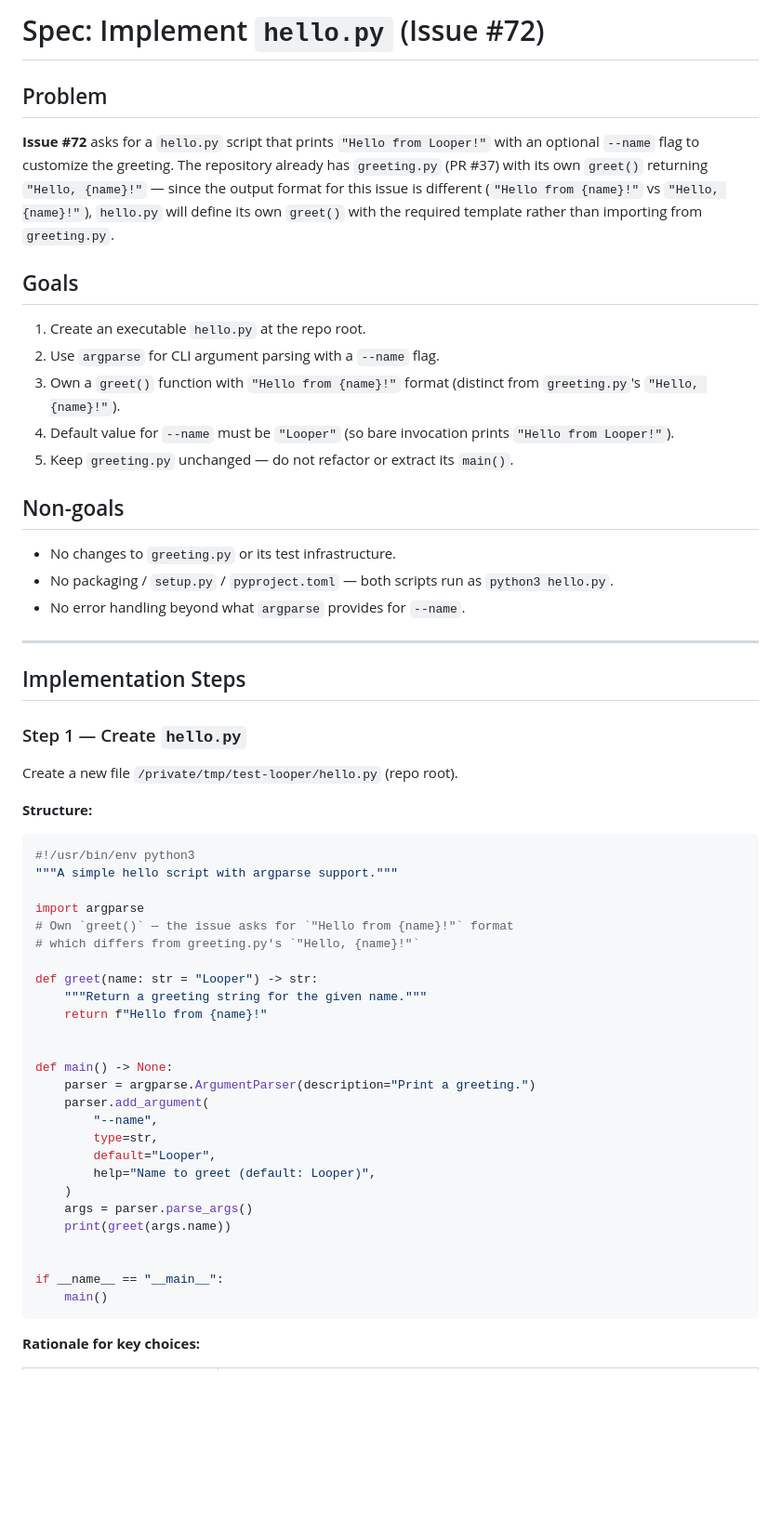
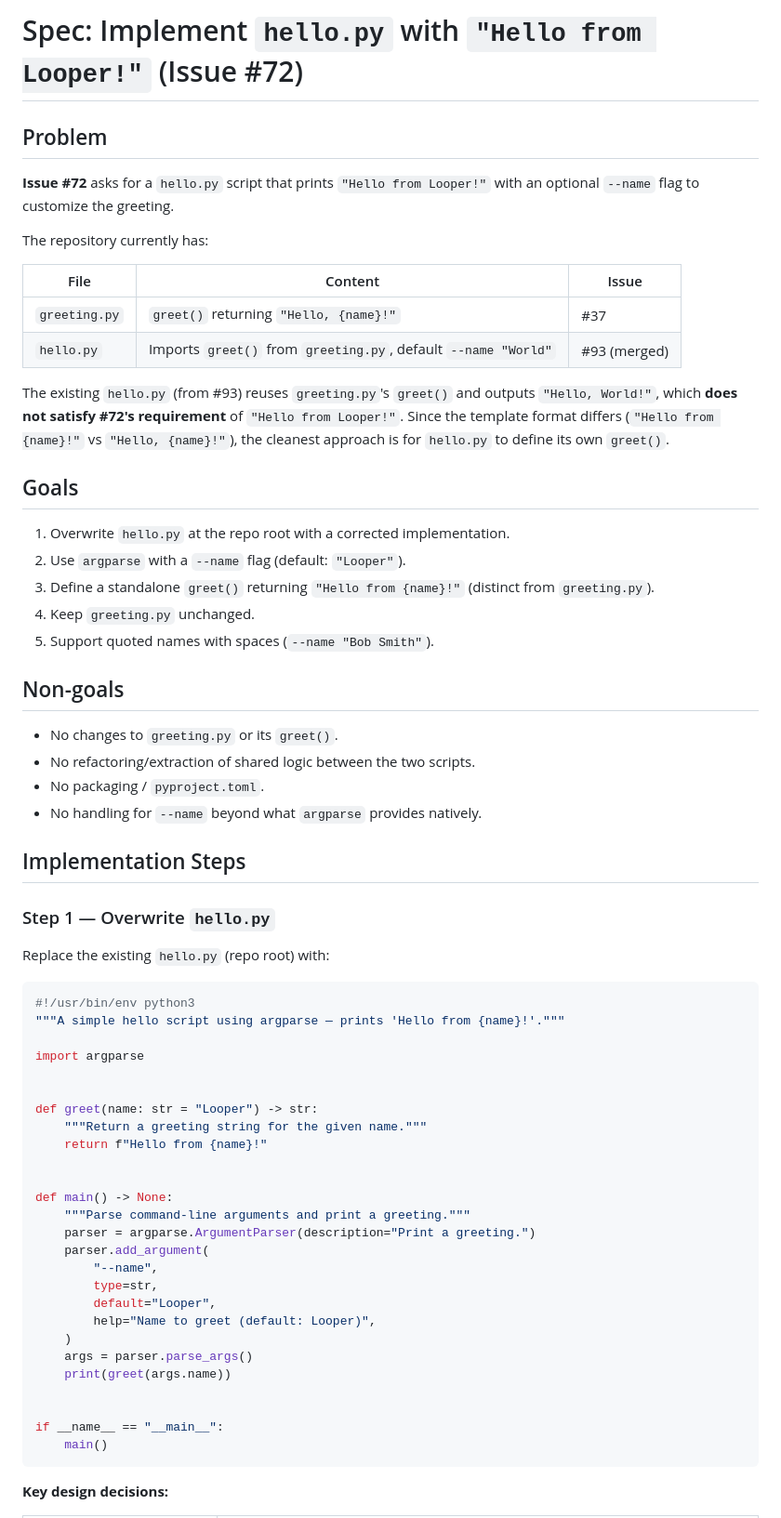
Before and after one commit to quangdang46/test-looper, a Markdown page: specs/72-spec/spec.md, the part around one of its changes. Shown at 93% size. GitHub-like rendering; blank space fills up the shorter version.

````diff
--- a/specs/72-spec/spec.md
+++ b/specs/72-spec/spec.md
@@ -1,40 +1,45 @@
-# Spec: Implement `hello.py` (Issue #72)
+# Spec: Implement `hello.py` with `"Hello from Looper!"` (Issue #72)
 
 ## Problem
 
-**Issue #72** asks for a `hello.py` script that prints `"Hello from Looper!"` with an optional `--name` flag to customize the greeting. The repository already has `greeting.py` (PR #37) with its own `greet()` returning `"Hello, {name}!"` — since the output format for this issue is different (`"Hello from {name}!"` vs `"Hello, {name}!"`), `hello.py` will define its own `greet()` with the required template rather than importing from `greeting.py`.
+**Issue #72** asks for a `hello.py` script that prints `"Hello from Looper!"` with an optional `--name` flag to customize the greeting.
+
+The repository currently has:
+
+| File | Content | Issue |
+|------|---------|-------|
+| `greeting.py` | `greet()` returning `"Hello, {name}!"` | #37 |
+| `hello.py` | Imports `greet()` from `greeting.py`, default `--name "World"` | #93 (merged) |
+
+The existing `hello.py` (from #93) reuses `greeting.py`'s `greet()` and outputs `"Hello, World!"`, which **does not satisfy #72's requirement** of `"Hello from Looper!"`. Since the template format differs (`"Hello from {name}!"` vs `"Hello, {name}!"`), the cleanest approach is for `hello.py` to define its own `greet()`.
 
 ## Goals
 
-1. Create an executable `hello.py` at the repo root.
-2. Use `argparse` for CLI argument parsing with a `--name` flag.
-3. Own a `greet()` function with `"Hello from {name}!"` format (distinct from `greeting.py`'s `"Hello, {name}!"`).
-4. Default value for `--name` must be `"Looper"` (so bare invocation prints `"Hello from Looper!"`).
-5. Keep `greeting.py` unchanged — do not refactor or extract its `main()`.
+1. Overwrite `hello.py` at the repo root with a corrected implementation.
+2. Use `argparse` with a `--name` flag (default: `"Looper"`).
+3. Define a standalone `greet()` returning `"Hello from {name}!"` (distinct from `greeting.py`).
+4. Keep `greeting.py` unchanged.
+5. Support quoted names with spaces (`--name "Bob Smith"`).
 
 ## Non-goals
 
-- No changes to `greeting.py` or its test infrastructure.
-- No packaging / `setup.py` / `pyproject.toml` — both scripts run as `python3 hello.py`.
-- No error handling beyond what `argparse` provides for `--name`.
-
----
+- No changes to `greeting.py` or its `greet()`.
+- No refactoring/extraction of shared logic between the two scripts.
+- No packaging / `pyproject.toml`.
+- No handling for `--name` beyond what `argparse` provides natively.
 
 ## Implementation Steps
 
-### Step 1 — Create `hello.py`
+### Step 1 — Overwrite `hello.py`
 
-Create a new file `/private/tmp/test-looper/hello.py` (repo root).
-
-**Structure:**
+Replace the existing `hello.py` (repo root) with:
 
 ```python
 #!/usr/bin/env python3
-"""A simple hello script with argparse support."""
+"""A simple hello script using argparse — prints 'Hello from {name}!'."""
 
 import argparse
-# Own `greet()` — the issue asks for `"Hello from {name}!"` format
-# which differs from greeting.py's `"Hello, {name}!"`
+
 
 def greet(name: str = "Looper") -> str:
     """Return a greeting string for the given name."""
@@ -42,6 +47,7 @@ def greet(name: str = "Looper") -> str:
 
 
 def main() -> None:
+    """Parse command-line arguments and print a greeting."""
     parser = argparse.ArgumentParser(description="Print a greeting.")
     parser.add_argument(
         "--name",
@@ -57,5 +63,5 @@ if __name__ == "__main__":
     main()
 ```
 
-**Rationale for key choices:**
+**Key design decisions:**
 
````
Also changed, not shown: other parts of specs/72-spec/spec.md (+33 -26 lines).
